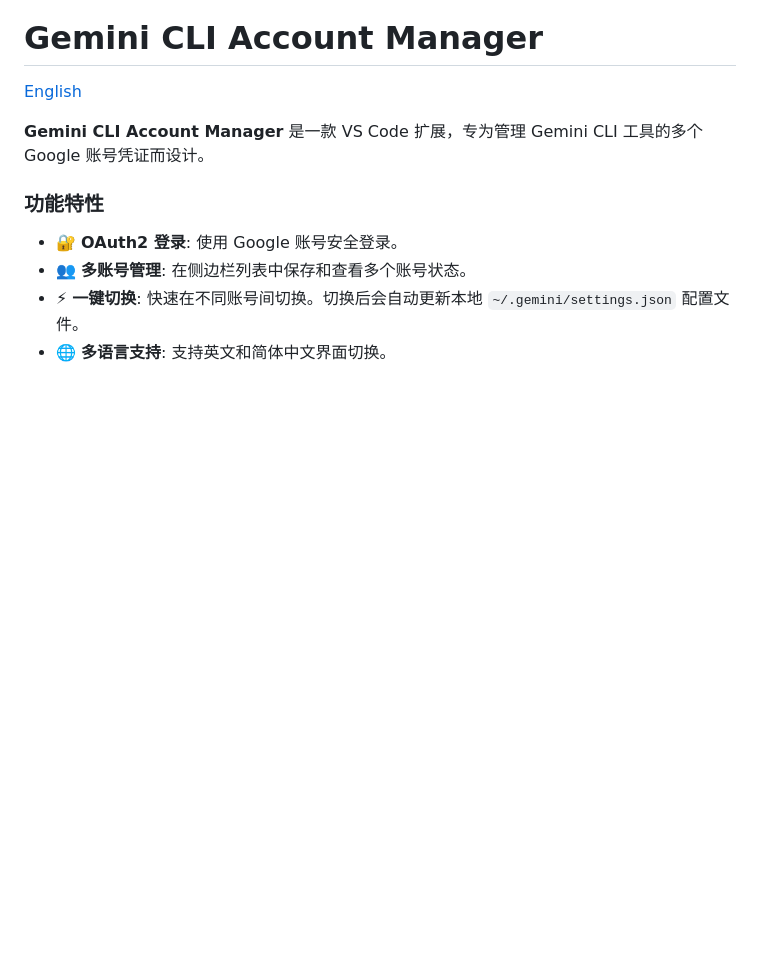
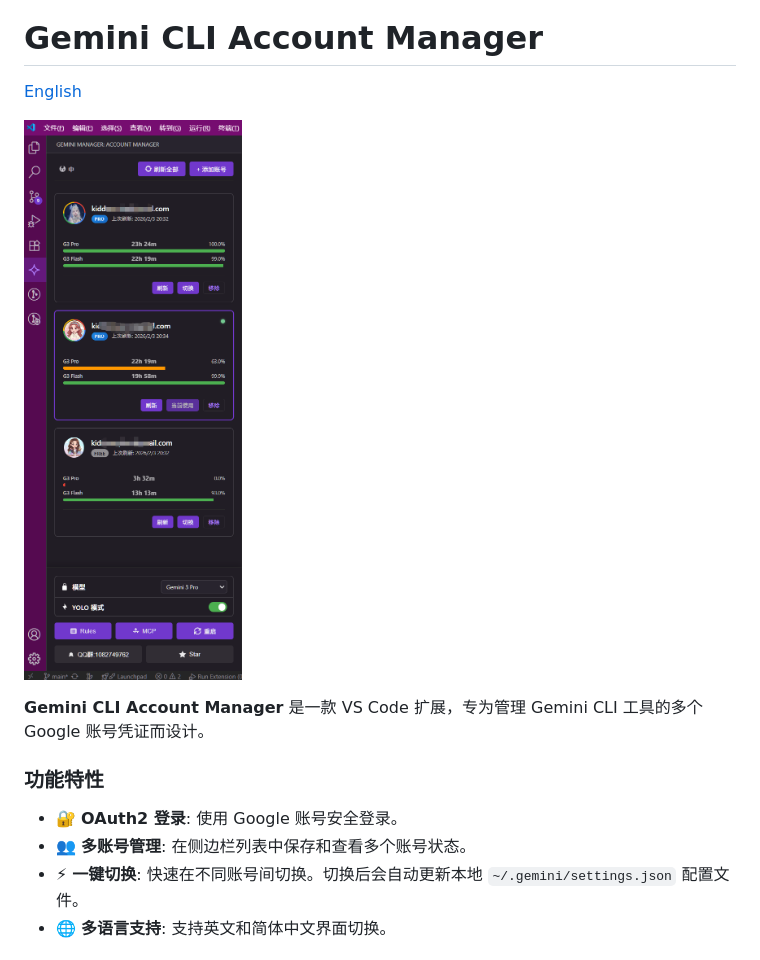
Before and after one commit to hikidd/gemini-cli-account-manager-vsc, a Markdown page: README.md, the part around the change. Drawn GitHub-style; pictures changed too: resources/screenshot-zh.png (added); blank space fills up the shorter version.

```diff
--- a/README.md
+++ b/README.md
@@ -1,6 +1,8 @@
 # Gemini CLI Account Manager
 
 [English](README_EN.md)
+
+![Screenshot](resources/screenshot-zh.png)
 
 **Gemini CLI Account Manager** 是一款 VS Code 扩展，专为管理 Gemini CLI 工具的多个 Google 账号凭证而设计。
 
```
Also changed, not shown: README_EN.md (+2 -0 lines), resources/screenshot-en.png (added), 9 other files.
